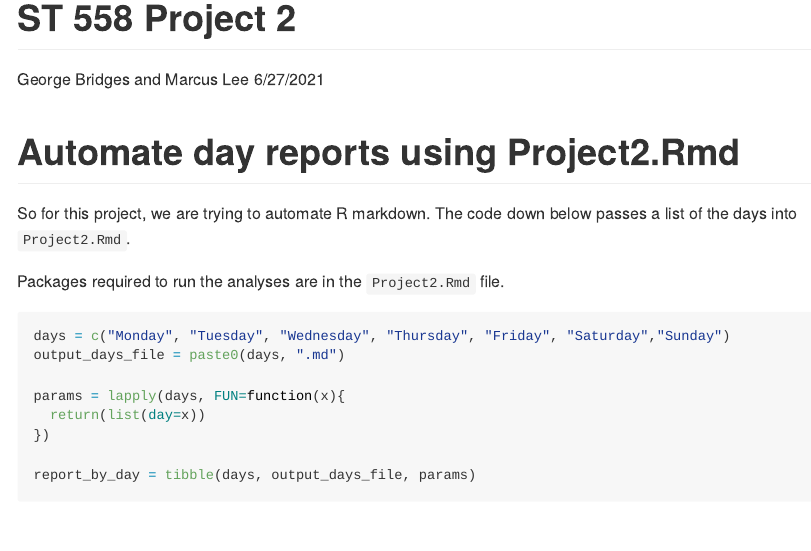
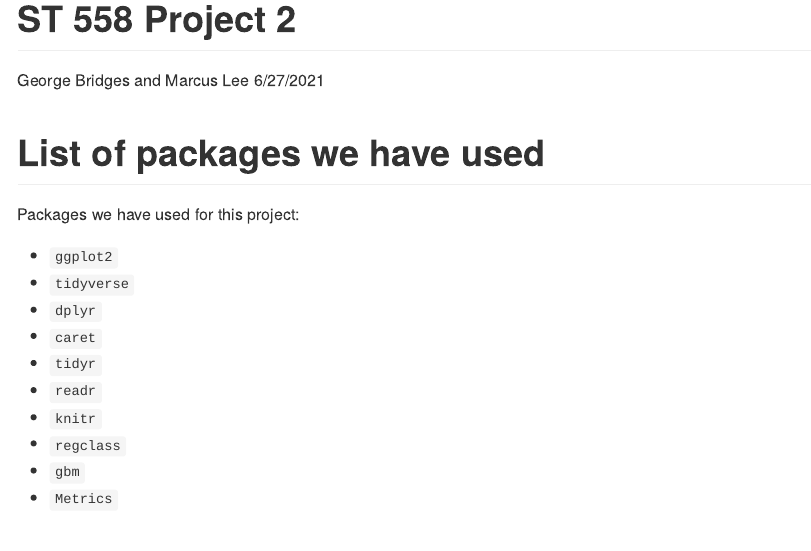
Before and after one commit to gbridges34/Project2Bridges-Lee, an R Markdown document (README.Rmd): the page in a window 1100 px wide, from its top. The pictures show the output file README.md that the author committed with the source, drawn offline in the style of GitHub.

Commit message:
Adding list of packages

````diff
--- a/README.Rmd
+++ b/README.Rmd
@@ -11,6 +11,21 @@ knitr::opts_chunk$set(echo = TRUE)
 library(dplyr)
 library(knitr)
 ```
+
+# List of packages we have used
+
+Packages we have used for this project:
+
+* `ggplot2`
+* `tidyverse`
+* `dplyr`
+* `caret`
+* `tidyr`
+* `readr`
+* `knitr`
+* `regclass`
+* `gbm`
+* `Metrics`
 
 # Automate day reports using Project2.Rmd
 
````
Also changed, not shown: README.md.
